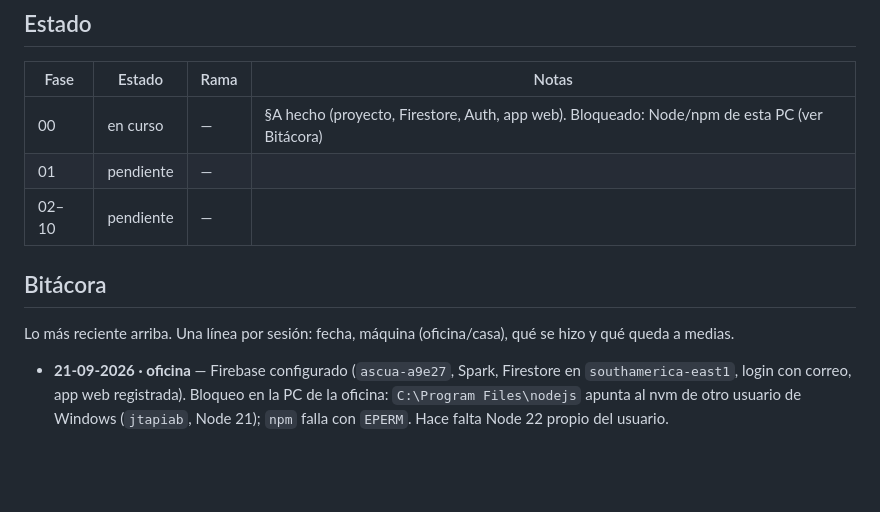
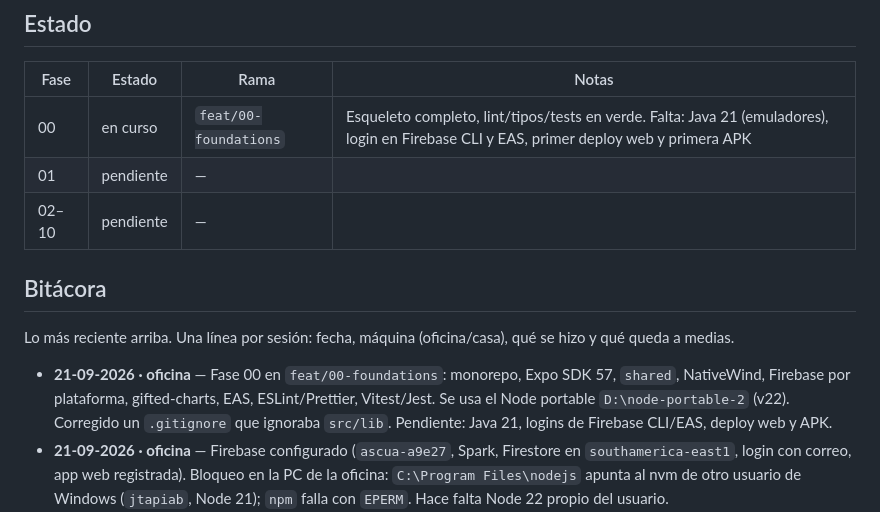
Before and after one commit to RodriC98374/ascua, a Markdown page: .claude/plan/README.md, the part around the change. GitHub-like rendering; blank space fills up the shorter version.

Commit message:
docs: actualiza el avance de la fase 00

```diff
--- a/.claude/plan/README.md
+++ b/.claude/plan/README.md
@@ -83,7 +83,7 @@ Decisiones de diseño derivadas (no requieren confirmación, pero no cambiarlas
 
 | Fase | Estado | Rama | Notas |
 |---|---|---|---|
-| 00 | en curso | — | §A hecho (proyecto, Firestore, Auth, app web). Bloqueado: Node/npm de esta PC (ver Bitácora) |
+| 00 | en curso | `feat/00-foundations` | Esqueleto completo, lint/tipos/tests en verde. Falta: Java 21 (emuladores), login en Firebase CLI y EAS, primer deploy web y primera APK |
 | 01 | pendiente | — | |
 | 02–10 | pendiente | — | |
 
@@ -91,6 +91,7 @@ Decisiones de diseño derivadas (no requieren confirmación, pero no cambiarlas
 
 Lo más reciente arriba. Una línea por sesión: fecha, máquina (oficina/casa), qué se hizo y qué queda a medias.
 
+- **21-09-2026 · oficina** — Fase 00 en `feat/00-foundations`: monorepo, Expo SDK 57, `shared`, NativeWind, Firebase por plataforma, gifted-charts, EAS, ESLint/Prettier, Vitest/Jest. Se usa el Node portable `D:\node-portable-2` (v22). Corregido un `.gitignore` que ignoraba `src/lib`. Pendiente: Java 21, logins de Firebase CLI/EAS, deploy web y APK.
 - **21-09-2026 · oficina** — Firebase configurado (`ascua-a9e27`, Spark, Firestore en `southamerica-east1`, login con correo, app web registrada). Bloqueo en la PC de la oficina: `C:\Program Files\nodejs` apunta al nvm de otro usuario de Windows (`jtapiab`, Node 21); `npm` falla con `EPERM`. Hace falta Node 22 propio del usuario.
 - **21-09-2026 · oficina** — Se descarta el plan Blaze (costo). Nueva arquitectura sin servidor: Expo (Android + web), Firebase Spark, cierre del día en la app, notificaciones locales (D2, D12–D15). Documentación y plan actualizados. Siguiente: crear el proyecto de Firebase (guía en el chat) y empezar la fase 00.
 - **21-09-2026 · oficina** — Requerimientos, modelo de datos, stack y plan definidos. Repo en GitHub con `.claude/` versionada.
```
Also changed, not shown: .claude/plan/00-foundations.md (+19 -14 lines).
